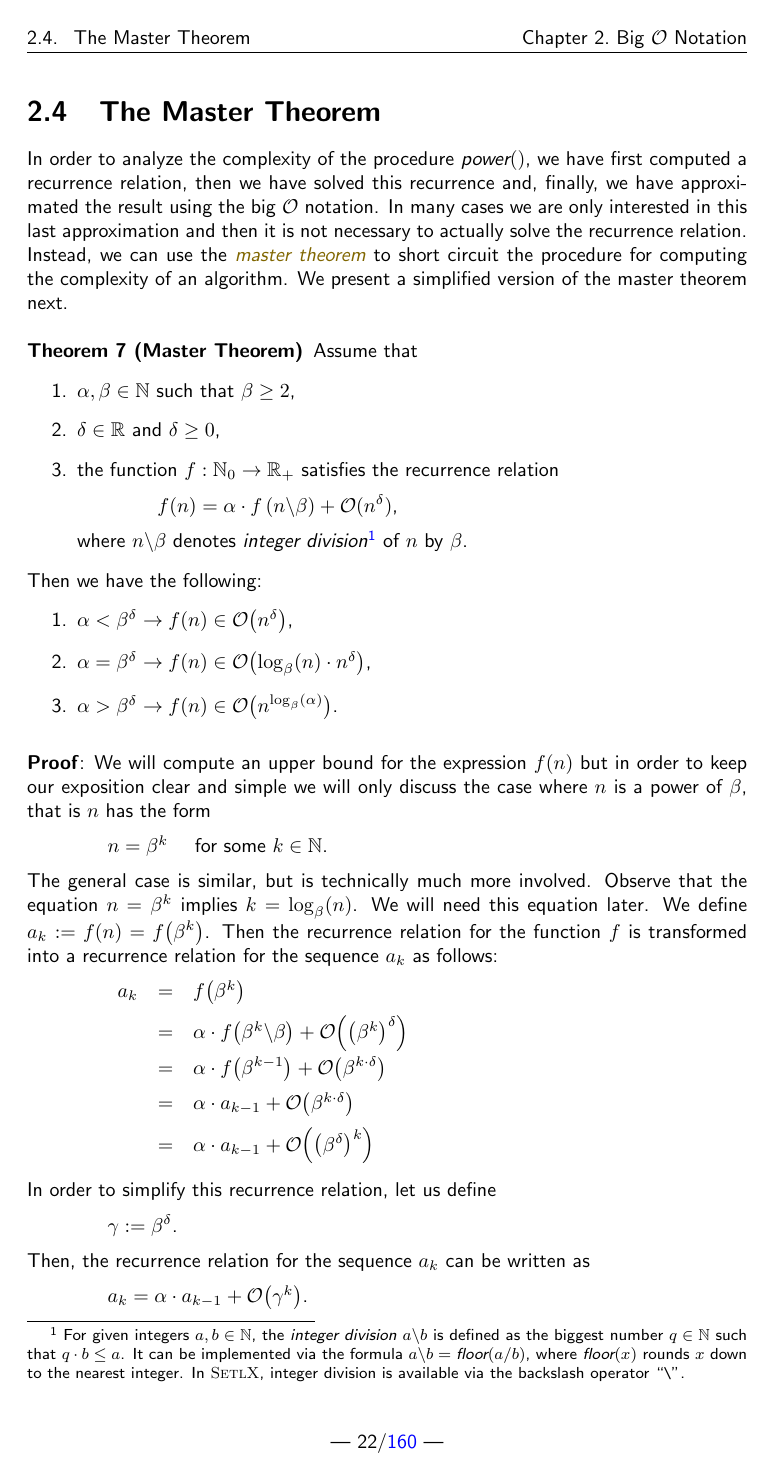
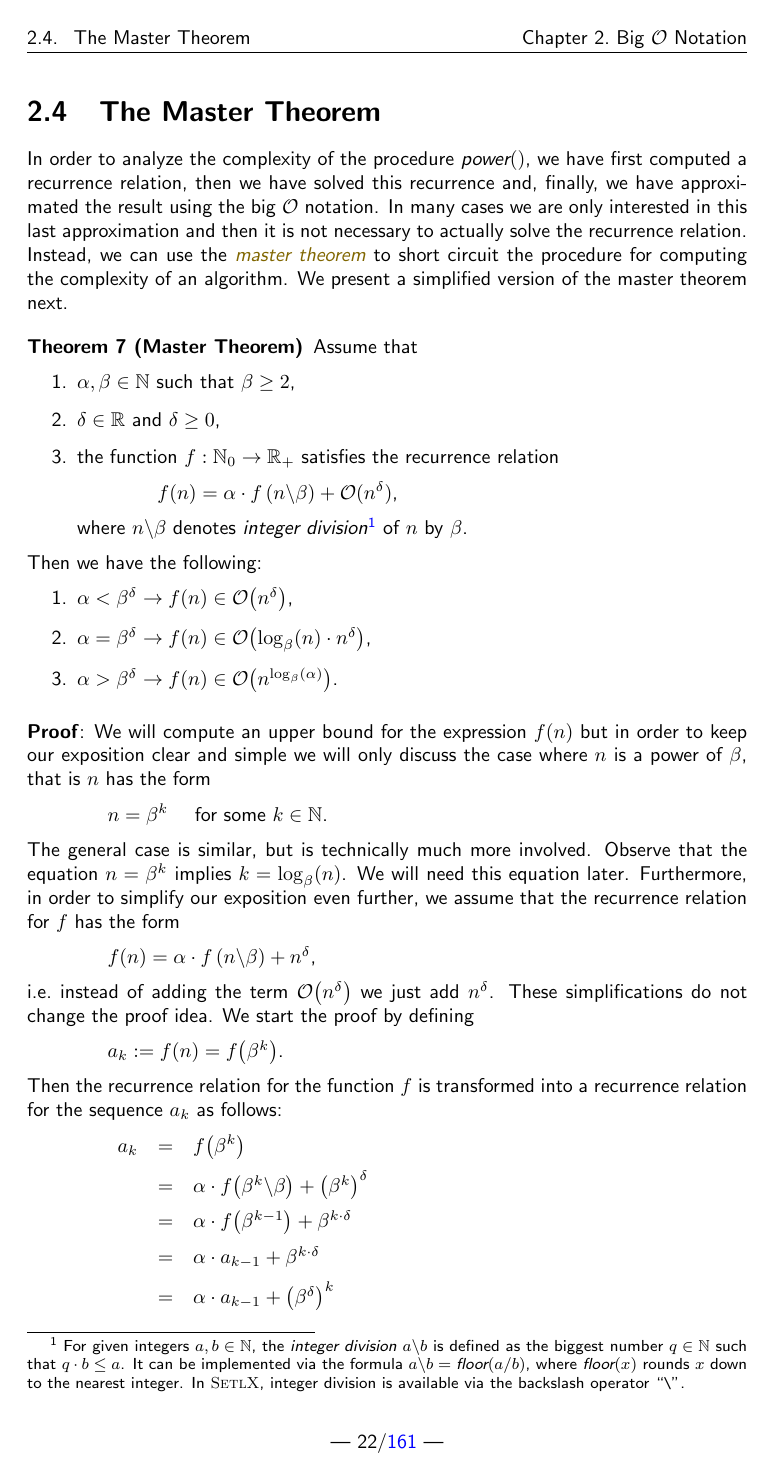
Before and after one commit to karlstroetmann/Algorithms, a LaTeX thesis (Lecture-Notes/algorithms.tex, which reads Lecture-Notes/big-o-notation.tex, Lecture-Notes/sorting.tex): page 23 of 161. The pictures show the PDF file Lecture-Notes/algorithms.pdf that the author committed with the source.

Commit message:
slightly simplified the proof of the master theorem

```diff
--- a/Lecture-Notes/big-o-notation.tex
+++ b/Lecture-Notes/big-o-notation.tex
@@ -1035,7 +1035,19 @@ $n = \beta^k$ \quad for some $k \in \mathbb{N}$.
 \\[0.2cm]
 The general case is similar, but is technically much more involved.
 Observe that the equation $n = \beta^k$ implies $k = \log_{\beta}(n)$.  We will need this equation later.
-We define $a_k := f(n) = f\bigl(\beta^k\bigr)$.  Then the recurrence relation for the function $f$
+Furthermore, in order to simplify our exposition even further, we assume that the recurrence
+relation for $f$ has the form
+\\[0.2cm]
+\hspace*{1.3cm}
+ $f(n) = \alpha \cdot f\left(n \backslash \beta\right) + n^\delta$,
+\\[0.2cm]
+i.e.~instead of adding the term $\Oh\bigl(n^\delta\bigr)$ we just add $n^\delta$.  These
+simplifications do not change the proof idea.  We start the proof by defining
+\\[0.2cm]
+\hspace*{1.3cm}
+ $a_k := f(n) = f\bigl(\beta^k\bigr)$.
+\\[0.2cm]
+Then the recurrence relation for the function $f$
 is transformed into a recurrence relation for the sequence $a_k$ as follows:
 \\[0.2cm]
 \hspace*{1.3cm}
@@ -1048 +1056,0 @@ a_k & = & f\bigl(\beta^{k}\bigr)                                             \\[
-    & = & \alpha \cdot a_{k-1} + \Oh\Bigl(\bigl(\beta^{\delta}\bigr)^k\Bigr)    \\[0.2cm]
@@ -1057,37 +1069,37 @@ $\gamma := \beta^{\delta}$.
 Then, the recurrence relation for the sequence $a_k$ can be written as
 \\[0.2cm]
 \hspace*{1.3cm}
-$a_k = \alpha \cdot a_{k-1} + \Oh\bigl(\gamma^k\bigr)$.
+$a_k = \alpha \cdot a_{k-1} + \gamma^k$.
 \\[0.2cm]
 Let us substitute $k-1$ for $k$ in this equation.  This yields
 \\[0.2cm]
 \hspace*{1.3cm}
-$a_{k-1} = \alpha \cdot a_{k-2} + \Oh\bigl(\gamma^{k-1}\bigr)$.
+$a_{k-1} = \alpha \cdot a_{k-2} + \gamma^{k-1}$.
 \\[0.2cm]
 Next, we plug the value of $a_{k-1}$ into the equation for $a_k$.  This yields
 \\[0.2cm]
 \hspace*{1.3cm}
 $
 \begin{array}[t]{lcl}
-  a_k & = & \alpha \cdot a_{k-1} + \Oh\bigl(\gamma^k\bigr)  \\[0.2cm]
-      & = & \alpha \cdot \Bigl(\alpha \cdot a_{k-2} + \Oh\bigl(\gamma^{k-1}\bigr)\Bigr) + \Oh\bigl(\gamma^k\bigr) \\[0.2cm]
-      & = & \alpha^2 \cdot a_{k-2} + \alpha \cdot \Oh\bigl(\gamma^{k-1}\bigr) + \Oh\bigl(\gamma^k\bigr). \\[0.2cm]
+  a_k & = & \alpha \cdot a_{k-1} + \gamma^k  \\[0.2cm]
+      & = & \alpha \cdot \bigl(\alpha \cdot a_{k-2} + \gamma^{k-1}\bigr) + \gamma^k \\[0.2cm]
+      & = & \alpha^2 \cdot a_{k-2} + \alpha \cdot \gamma^{k-1} + \gamma^k. \\[0.2cm]
 \end{array}
 $
 \\[0.2cm]
 We observe that
 \\[0.2cm]
 \hspace*{1.3cm}
-$a_{k-2} = \alpha \cdot a_{k-3} + \Oh\bigl(\gamma^{k-2}\bigr)$
+$a_{k-2} = \alpha \cdot a_{k-3} + \gamma^{k-2}$
 \\[0.2cm]
 holds and substitute the right hand side of this equation into the previous equation.  This yields
 \\[0.2cm]
 \hspace*{1.3cm}
 $
 \begin{array}[t]{lcl}
-  a_k & = & \alpha^2 \cdot a_{k-2} + \alpha \cdot \Oh\bigl(\gamma^{k-1}\bigr) + \Oh\bigl(\gamma^k\bigr) \\[0.2cm]
-      & = & \alpha^2 \cdot \Bigl(\alpha \cdot a_{k-3} + \Oh\bigl(\gamma^{k-2}\bigr)\Bigr) + \alpha \cdot \Oh\bigl(\gamma^{k-1}\bigr) + \Oh\bigl(\gamma^k\bigr) \\[0.2cm]
-      & = & \alpha^3 \cdot a_{k-3} + \alpha^2 \cdot \Oh\bigl(\gamma^{k-2}\bigr) + \alpha \cdot \Oh\bigl(\gamma^{k-1}\bigr) + \alpha^0 \cdot \Oh\bigl(\gamma^k\bigr). \\[0.2cm]
+  a_k & = & \alpha^2 \cdot a_{k-2} + \alpha \cdot \gamma^{k-1} + \gamma^k \\[0.2cm]
+      & = & \alpha^2 \cdot \bigl(\alpha \cdot a_{k-3} + \gamma^{k-2}\bigr) + \alpha \cdot \gamma^{k-1} + \gamma^k \\[0.2cm]
+      & = & \alpha^3 \cdot a_{k-3} + \alpha^2 \cdot \gamma^{k-2} + \alpha \cdot \gamma^{k-1} + \alpha^0 \cdot \gamma^k. \\[0.2cm]
 \end{array}
 $
 \\[0.2cm]
@@ -1384,7 +1396,6 @@ big $\Oh$ notation is the right tool to use.  However, sometimes we want to stat
 the complexity of a problem.  For example, it can be shown that every comparison based sort algorithm needs at least
 $n \cdot \log_2(n)$ comparisons to sort a list of length $n$.  In order to be able to express lower
 bounds concisely, we introduce the big $\Omega$ notation next.
-\pagebreak
 
 \begin{Definition}[$\Omega(g)$]
   Assume $g \in \R_+^{\N_0}$ is given.   Let us define the set of all functions that grow
--- a/Lecture-Notes/sorting.tex
+++ b/Lecture-Notes/sorting.tex
@@ -1141,6 +1141,3 @@ In order to simplify the recurrence relation (1) we note that
 $
 \begin{array}[t]{lcl}
  \displaystyle
- \sum\limits_{i=0}^n f(n-i) & = & f(n) + f(n-1) + \cdots + f(1) + f(0) \\[0.2cm]
-                    & = & f(0) + f(1) + \cdots + f(n-1) + f(n) \\[0.2cm]
-                    & = & \displaystyle \sum\limits_{i=0}^n f(i)
```
Also changed, not shown: Lecture-Notes/algorithms.pdf, Lecture-Notes/big-o-notation.tex (19 more changed lines), Lecture-Notes/sorting.tex (11 more changed lines), 1 other file.
